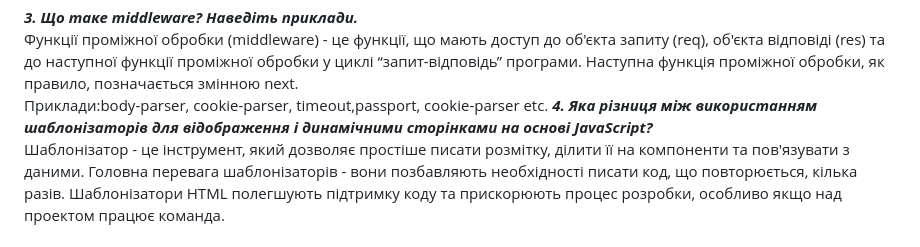
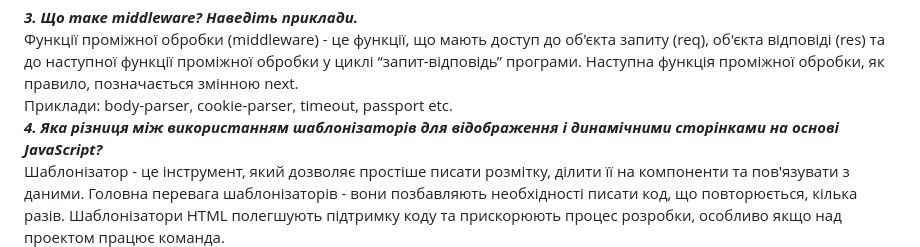
Before and after one commit to julikss/node.js-lab3, a Markdown page: README.md, the part around the change. Drawn GitHub-style.

```diff
--- a/README.md
+++ b/README.md
@@ -38,7 +38,8 @@ middleware для додаткової обробки запиту в будь-
 <br/>
 Функції проміжної обробки (middleware) - це функції, що мають доступ до об'єкта запиту (req), об'єкта відповіді (res) та до наступної функції проміжної обробки у циклі “запит-відповідь” програми. Наступна функція проміжної обробки, як правило, позначається змінною next.
 <br/>
-Приклади:body-parser, cookie-parser, timeout,passport, cookie-parser etc.
+Приклади: body-parser, cookie-parser, timeout, passport etc.
+<br/>
 ***4. Яка різниця між використанням шаблонізаторів для відображення і динамічними сторінками на основі JavaScript?***
 <br/>
 Шаблонізатор - це інструмент, який дозволяє простіше писати розмітку, ділити її на компоненти та пов'язувати з даними.
```
